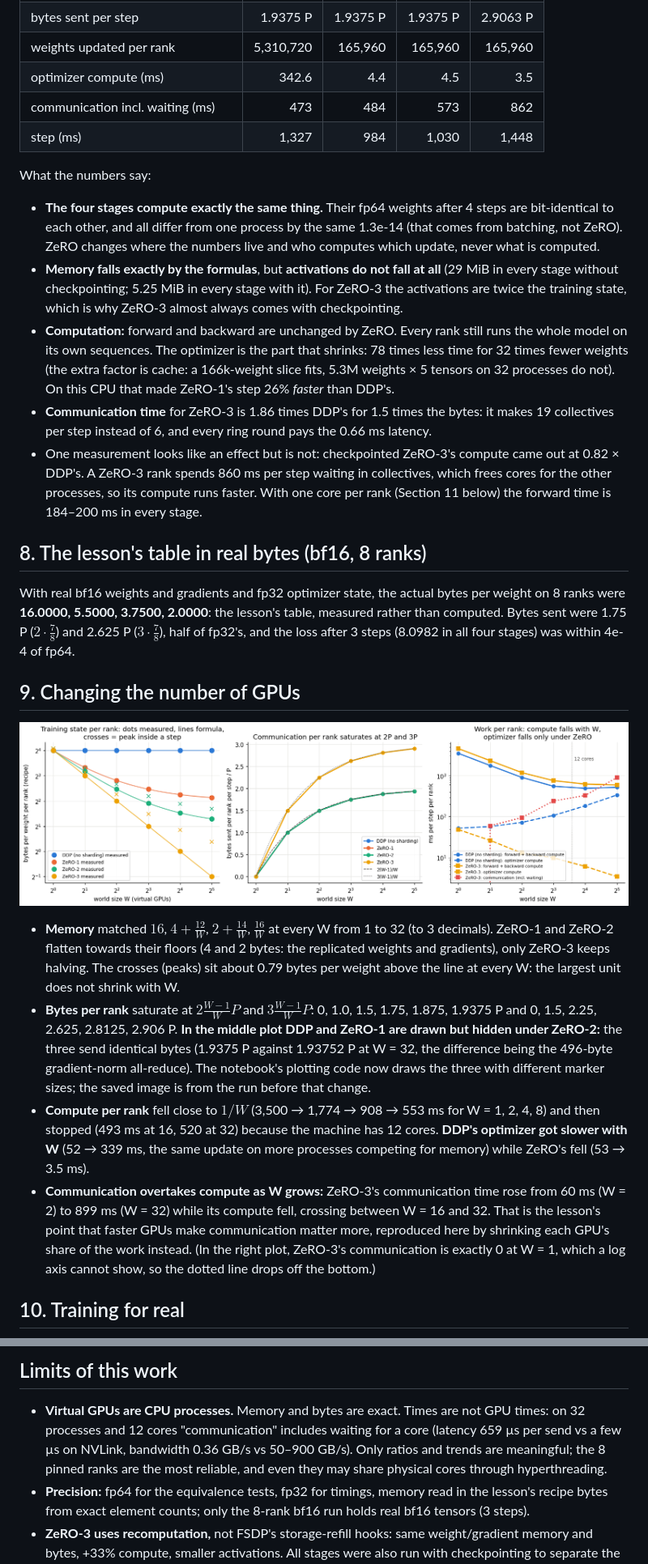
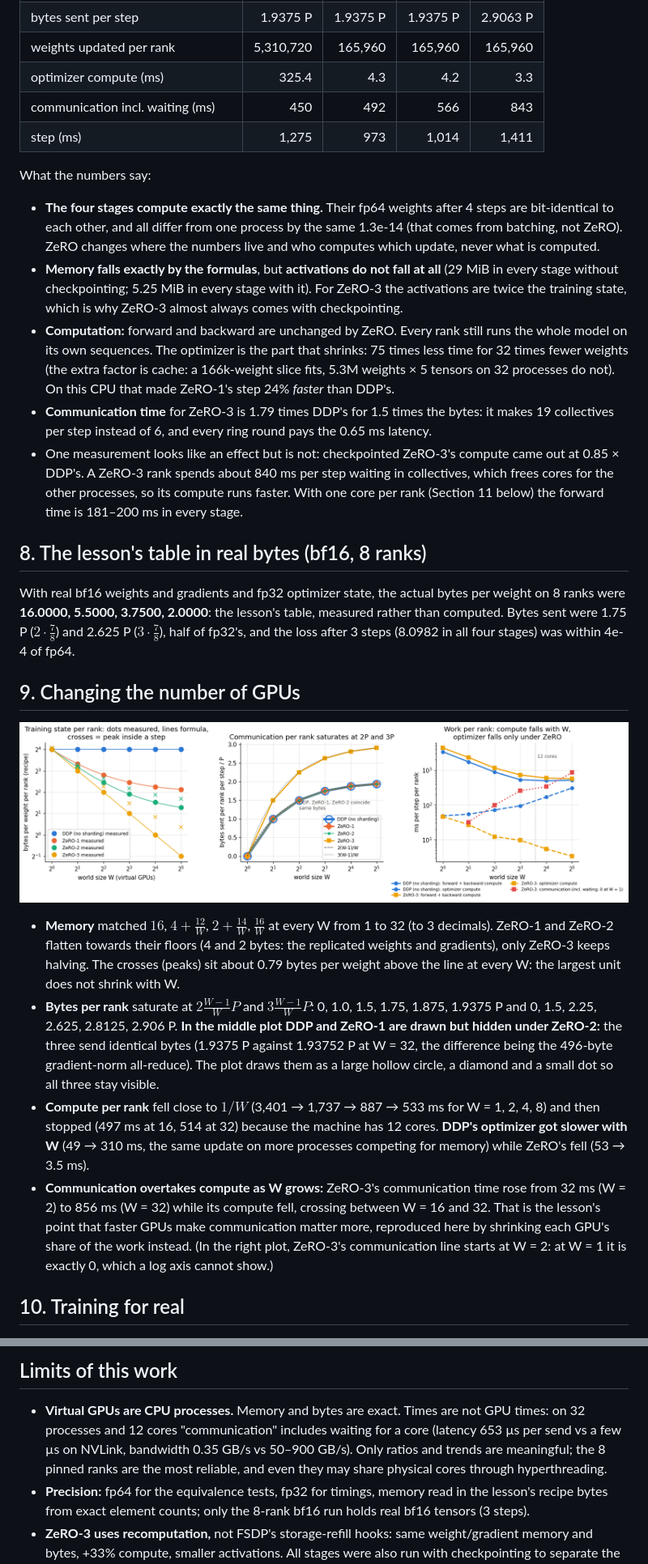
Before and after one commit to naveen333nav/ERA-V5, a Markdown page: assignment-12/README.md, 2 parts joined by grey strips. Shown at 81% size. Rendered like a GitHub page; pictures changed too: assignment-12/world_size_sweep.png.

Commit message:
Assignment 12: rerun with fixed plots, observations and README updated
Plots: overlapping DDP/ZeRO-1/ZeRO-2 curves drawn distinguishably, ZeRO-3 comm line
no longer drops off the log axis, legends and labels moved off the data. Exact
results (memory, bytes, equivalence, training, bugs) are unchanged; timings updated
to the rerun.

Co-Authored-By: Claude Opus 5.5 <noreply@anthropic.com>

```diff
--- a/assignment-12/README.md
+++ b/assignment-12/README.md
@@ -160,9 +160,9 @@ Right: time per step, left bars as implemented, hatched bars with every stage ch
 | activations kept for backward (MiB) | 29.03 | 29.03 | 29.03 | 5.25 |
 | bytes sent per step | 1.9375 P | 1.9375 P | 1.9375 P | 2.9063 P |
 | weights updated per rank | 5,310,720 | 165,960 | 165,960 | 165,960 |
-| optimizer compute (ms) | 342.6 | 4.4 | 4.5 | 3.5 |
-| communication incl. waiting (ms) | 473 | 484 | 573 | 862 |
-| step (ms) | 1,327 | 984 | 1,030 | 1,448 |
+| optimizer compute (ms) | 325.4 | 4.3 | 4.2 | 3.3 |
+| communication incl. waiting (ms) | 450 | 492 | 566 | 843 |
+| step (ms) | 1,275 | 973 | 1,014 | 1,411 |
 
 What the numbers say:
 
@@ -173,14 +173,14 @@ What the numbers say:
   checkpointing; 5.25 MiB in every stage with it). For ZeRO-3 the activations are twice the training state, which is
   why ZeRO-3 almost always comes with checkpointing.
 - **Computation:** forward and backward are unchanged by ZeRO. Every rank still runs the whole model on its own
-  sequences. The optimizer is the part that shrinks: 78 times less time for 32 times fewer weights (the extra factor
+  sequences. The optimizer is the part that shrinks: 75 times less time for 32 times fewer weights (the extra factor
   is cache: a 166k-weight slice fits, 5.3M weights × 5 tensors on 32 processes do not). On this CPU that made ZeRO-1's
-  step 26% *faster* than DDP's.
-- **Communication time** for ZeRO-3 is 1.86 times DDP's for 1.5 times the bytes: it makes 19 collectives per step
-  instead of 6, and every ring round pays the 0.66 ms latency.
-- One measurement looks like an effect but is not: checkpointed ZeRO-3's compute came out at 0.82 × DDP's. A ZeRO-3
-  rank spends 860 ms per step waiting in collectives, which frees cores for the other processes, so its compute runs
-  faster. With one core per rank (Section 11 below) the forward time is 184–200 ms in every stage.
+  step 24% *faster* than DDP's.
+- **Communication time** for ZeRO-3 is 1.79 times DDP's for 1.5 times the bytes: it makes 19 collectives per step
+  instead of 6, and every ring round pays the 0.65 ms latency.
+- One measurement looks like an effect but is not: checkpointed ZeRO-3's compute came out at 0.85 × DDP's. A ZeRO-3
+  rank spends about 840 ms per step waiting in collectives, which frees cores for the other processes, so its compute runs
+  faster. With one core per rank (Section 11 below) the forward time is 181–200 ms in every stage.
 
 ## 8. The lesson's table in real bytes (bf16, 8 ranks)
 
@@ -200,15 +200,14 @@ stages) was within 4e-4 of fp64.
 - **Bytes per rank** saturate at $2\frac{W-1}{W}P$ and $3\frac{W-1}{W}P$: 0, 1.0, 1.5, 1.75, 1.875, 1.9375 P and 0,
   1.5, 2.25, 2.625, 2.8125, 2.906 P. **In the middle plot DDP and ZeRO-1 are drawn but hidden under ZeRO-2:** the
   three send identical bytes (1.9375 P against 1.93752 P at W = 32, the difference being the 496-byte gradient-norm
-  all-reduce). The notebook's plotting code now draws the three with different marker sizes; the saved image is from
-  the run before that change.
-- **Compute per rank** fell close to $1/W$ (3,500 → 1,774 → 908 → 553 ms for W = 1, 2, 4, 8) and then stopped
-  (493 ms at 16, 520 at 32) because the machine has 12 cores. **DDP's optimizer got slower with W** (52 → 339 ms, the
+  all-reduce). The plot draws them as a large hollow circle, a diamond and a small dot so all three stay visible.
+- **Compute per rank** fell close to $1/W$ (3,401 → 1,737 → 887 → 533 ms for W = 1, 2, 4, 8) and then stopped
+  (497 ms at 16, 514 at 32) because the machine has 12 cores. **DDP's optimizer got slower with W** (49 → 310 ms, the
   same update on more processes competing for memory) while ZeRO's fell (53 → 3.5 ms).
-- **Communication overtakes compute as W grows:** ZeRO-3's communication time rose from 60 ms (W = 2) to 899 ms
+- **Communication overtakes compute as W grows:** ZeRO-3's communication time rose from 32 ms (W = 2) to 856 ms
   (W = 32) while its compute fell, crossing between W = 16 and 32. That is the lesson's point that faster GPUs make
   communication matter more, reproduced here by shrinking each GPU's share of the work instead. (In the right plot,
-  ZeRO-3's communication is exactly 0 at W = 1, which a log axis cannot show, so the dotted line drops off the bottom.)
+  ZeRO-3's communication line starts at W = 2: at W = 1 it is exactly 0, which a log axis cannot show.)
 
 ## 10. Training for real
 
@@ -288,8 +287,8 @@ compute of a 1M-token step.
 ## Limits of this work
 
 - **Virtual GPUs are CPU processes.** Memory and bytes are exact. Times are not GPU times: on 32 processes and 12
-  cores "communication" includes waiting for a core (latency 659 µs per send vs a few µs on NVLink, bandwidth
-  0.36 GB/s vs 50–900 GB/s). Only ratios and trends are meaningful; the 8 pinned ranks are the most reliable, and even
+  cores "communication" includes waiting for a core (latency 653 µs per send vs a few µs on NVLink, bandwidth
+  0.35 GB/s vs 50–900 GB/s). Only ratios and trends are meaningful; the 8 pinned ranks are the most reliable, and even
   they may share physical cores through hyperthreading.
 - **Precision:** fp64 for the equivalence tests, fp32 for timings, memory read in the lesson's recipe bytes from exact
   element counts; only the 8-rank bf16 run holds real bf16 tensors (3 steps).
```
Also changed, not shown: other parts of assignment-12/README.md (+8 -8 lines), assignment-12/bugs_drift_and_loss.png, assignment-12/memory_wall_30b.png, assignment-12/ring_allreduce_time.png, assignment-12/single_node_8_vs_32.png, assignment-12/stages_memory_comm_time.png, 1 other file.
